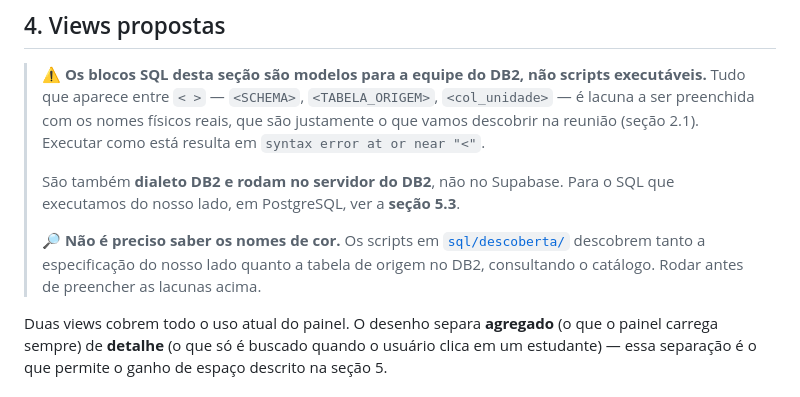
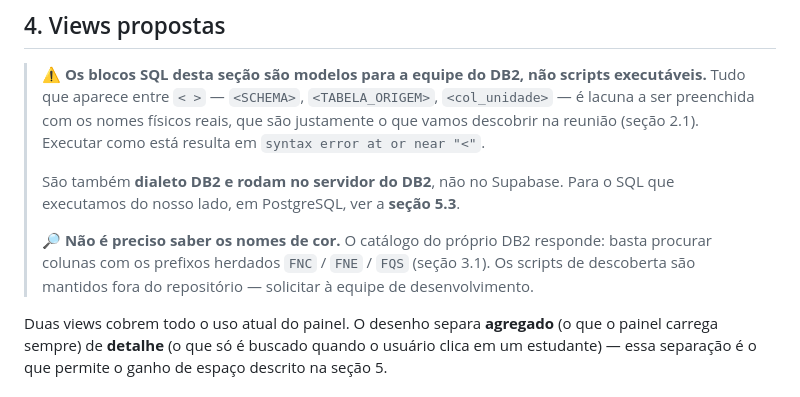
Before and after one commit to smedigital-desenv/mapa-sme, a Markdown page: docs/DB2_METADADOS_VIEWS.md, the part around the change. Rendered like a GitHub page.

```diff
--- a/docs/DB2_METADADOS_VIEWS.md
+++ b/docs/DB2_METADADOS_VIEWS.md
@@ -229,10 +229,9 @@ alias estável. Isso evita replicar tratamento de string em toda consulta do nos
 > São também **dialeto DB2 e rodam no servidor do DB2**, não no Supabase. Para o SQL que
 > executamos do nosso lado, em PostgreSQL, ver a **seção 5.3**.
 >
-> 🔎 **Não é preciso saber os nomes de cor.** Os scripts em
-> [`sql/descoberta/`](../sql/descoberta/README.md) descobrem tanto a especificação do nosso lado
-> quanto a tabela de origem no DB2, consultando o catálogo. Rodar antes de preencher as lacunas
-> acima.
+> 🔎 **Não é preciso saber os nomes de cor.** O catálogo do próprio DB2 responde: basta procurar
+> colunas com os prefixos herdados `FNC` / `FNE` / `FQS` (seção 3.1). Os scripts de descoberta
+> são mantidos fora do repositório — solicitar à equipe de desenvolvimento.
 
 Duas views cobrem todo o uso atual do painel. O desenho separa **agregado** (o que o painel
 carrega sempre) de **detalhe** (o que só é buscado quando o usuário clica em um estudante) —
```
Also changed, not shown: sql/descoberta/README.md (deleted, +0 -74 lines).
